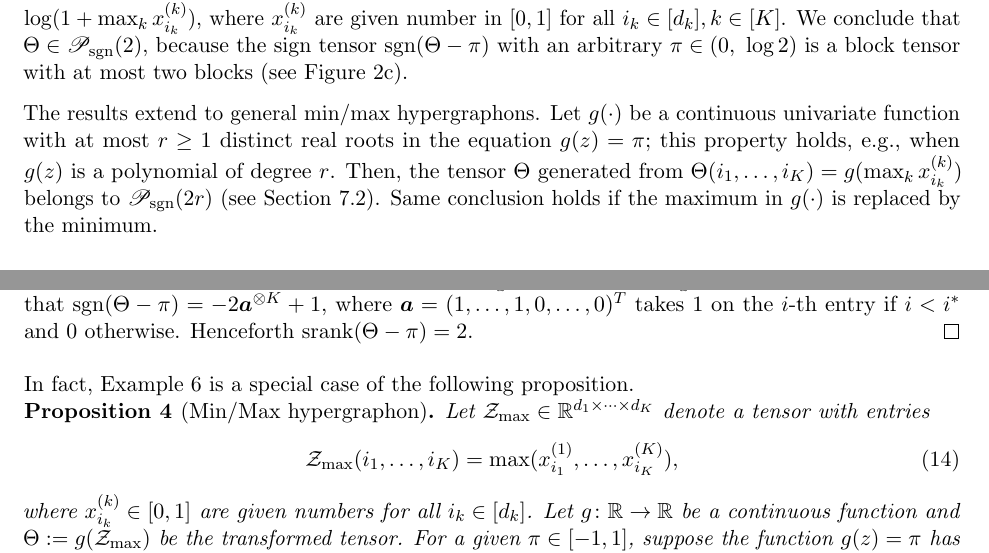
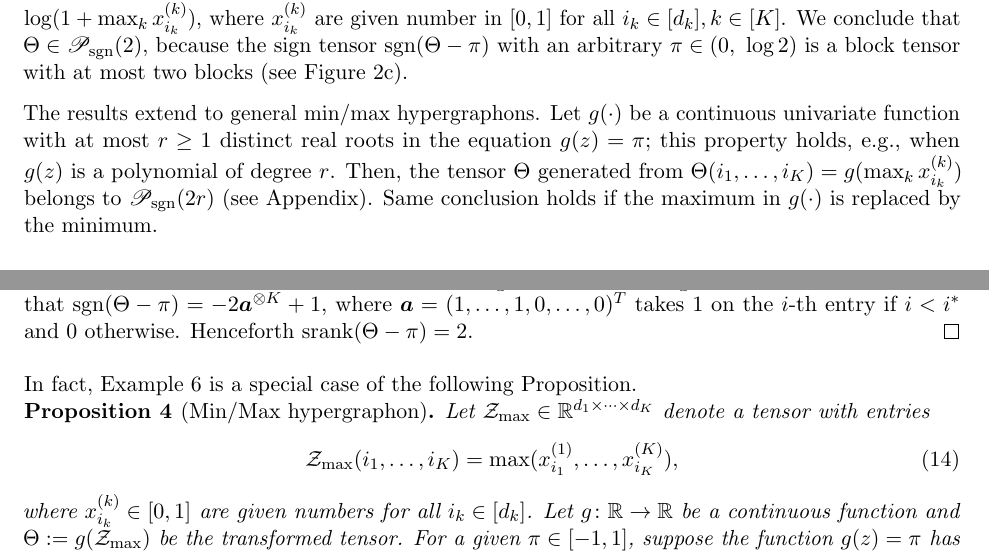
Before and after one commit to Miaoyanwang/signT, a LaTeX paper (signT_arxiv_v1.tex): two parts of pages 6 and 15 of 29, joined at a grey line, cut so that both start at the same text. Compiled offline with pdfLaTeX.

Commit message:
Revert "Merge branch 'main' of https://github.com/Miaoyanwang/signT into main"
This reverts commit 64a7e242af6ed23638d5cb023c9a5796e7bfdfd0, reversing
changes made to 0fa1fca01209260ad068733bfbfb3cd0fcdab390.

```diff
--- a/signT_arxiv_v1.tex
+++ b/signT_arxiv_v1.tex
@@ -236,7 +236,7 @@ We show that the $r$-sign representable tensor family is a general model that in
 
 \begin{example}[Min/Max hypergraphon]\label{eq:example}Graphon is a popular nonparametric model for networks~\citep{chan2014consistent,xu2018rates}. Here we revisit the model introduced in Section~\ref{sec:intro} for generality. Let $\Theta$ be an order-$K$ tensor generated from the hypergraphon $\Theta(i_1,\ldots,i_K)=\log(1+\max_kx^{(k)}_{i_k})$, where $x^{(k)}_{i_k}$ are given number in $[0,1]$ for all $i_k\in[d_k], k\in[K]$. We conclude that $\Theta \in \caliP(2)$, because the sign tensor $\sign(\Theta-\pi)$ with an arbitrary $\pi\in(0,\ \log 2)$ is a block tensor with at most two blocks (see Figure~\ref{fig:demo}c).
 
-The results extend to general min/max hypergraphons. Let $g(\cdot)$ be a continuous univariate function with at most $r\geq 1$ distinct real roots in the equation $g(z)=\pi$; this property holds, e.g., when $g(z)$ is a polynomial of degree $r$. Then, the tensor $\Theta$ generated from $\Theta(i_1,\ldots,i_K)=g(\max_kx^{(k)}_{i_k})$ belongs to $\caliP(2r)$ (see Section~\ref{sec:high-rank}). Same conclusion holds if the maximum in $g(\cdot)$ is replaced by the minimum.
+The results extend to general min/max hypergraphons. Let $g(\cdot)$ be a continuous univariate function with at most $r\geq 1$ distinct real roots in the equation $g(z)=\pi$; this property holds, e.g., when $g(z)$ is a polynomial of degree $r$. Then, the tensor $\Theta$ generated from $\Theta(i_1,\ldots,i_K)=g(\max_kx^{(k)}_{i_k})$ belongs to $\caliP(2r)$ (see Appendix). Same conclusion holds if the maximum in $g(\cdot)$ is replaced by the minimum.
 \end{example}
 
 
@@ -547,7 +547,7 @@ where $i^*$ denotes the index that satisfies $\log(1+\frac{i^*-1}{d})<\pi\leq \l
 The equation~\eqref{eq:entrywise} implies that $\sign(\Theta-\pi)=-2\ma^{\otimes K}+1$, where $\ma=(1,\ldots,1,0,\ldots,0)^T$ takes 1 on the $i$-th entry if $i<i^*$ and 0 otherwise. Henceforth $\srank(\Theta-\pi)=2$.
 \end{proof}
 
-In fact, Example~\ref{example:max} is a special case of the following proposition.
+In fact, Example~\ref{example:max} is a special case of the following Proposition.
 
 \begin{prop}[Min/Max hypergraphon] Let $\tZ_{\max}\in\mathbb{R}^{d_1\times \cdots \times d_K}$ denote a tensor with entries
 \begin{equation}\label{eq:max}
```
Also changed, not shown: SignT_supp_v1.tex (+1 -1 lines), SignT_supp_v1.pdf, signT_arxiv_v1.pdf, signT_arxiv_v1.tex (4 more changed lines).
